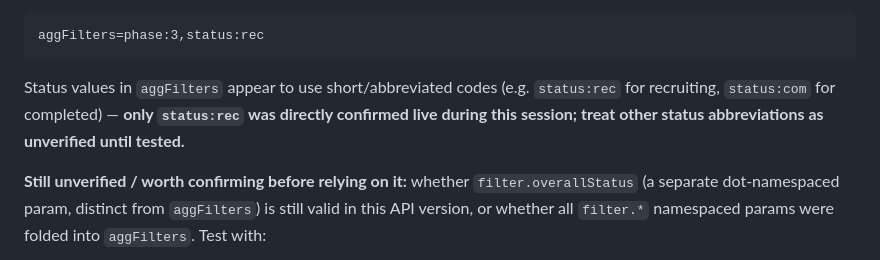
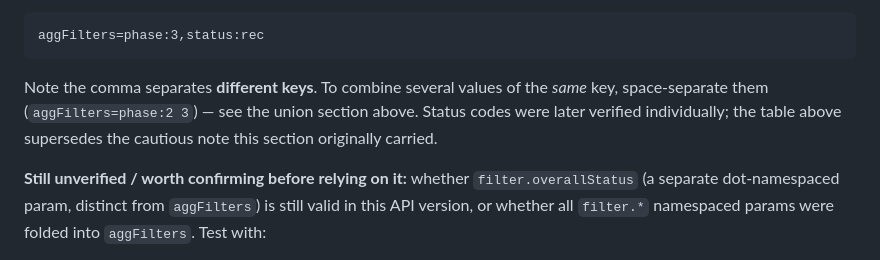
Before and after one commit to Aryan-2602/cheiron-project, a Markdown page: docs/api-notes.md, the part around the change. GitHub-like rendering.

Commit message:
docs: remove a superseded status-code caveat in api-notes
The cautious 'only status:rec confirmed' paragraph contradicted the verified
nine-code table added above it in the same pass.

Co-Authored-By: Claude Opus 5 <noreply@anthropic.com>

````diff
--- a/docs/api-notes.md
+++ b/docs/api-notes.md
@@ -130,10 +130,10 @@ Combine multiple filters with commas:
 ```
 aggFilters=phase:3,status:rec
 ```
-Status values in `aggFilters` appear to use short/abbreviated codes (e.g.
-`status:rec` for recruiting, `status:com` for completed) — **only
-`status:rec` was directly confirmed live during this session; treat other
-status abbreviations as unverified until tested.**
+Note the comma separates **different keys**. To combine several values of the
+*same* key, space-separate them (`aggFilters=phase:2 3`) — see the union
+section above. Status codes were later verified individually; the table above
+supersedes the cautious note this section originally carried.
 
 **Still unverified / worth confirming before relying on it:** whether
 `filter.overallStatus` (a separate dot-namespaced param, distinct from
````
